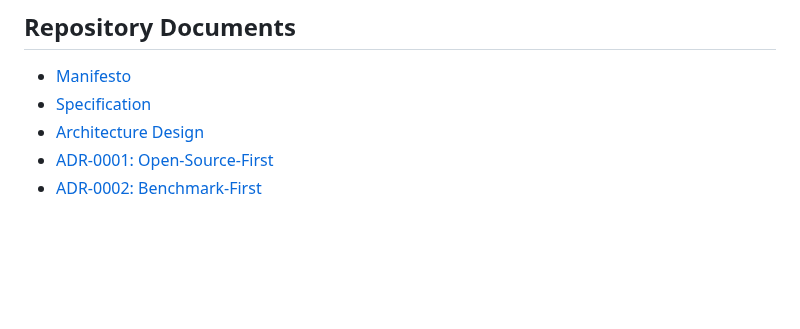
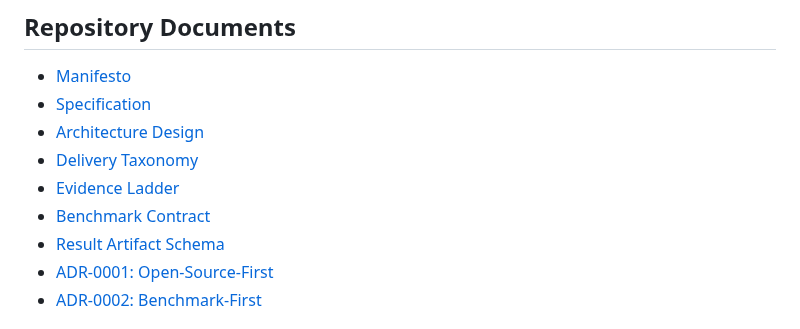
Before and after one commit to Permea-lab/permea-core, a Markdown page: README.md, the part around the change. Drawn GitHub-style; blank space fills up the shorter version.

Commit message:
Link core benchmark docs from README and SPEC

```diff
--- a/README.md
+++ b/README.md
@@ -62,6 +62,10 @@ It is not a claim of validated biological performance. It is the technical progr
 - [Manifesto](MANIFESTO.md)
 - [Specification](docs/SPEC.md)
 - [Architecture Design](docs/DD-ARCHITECTURE.md)
+- [Delivery Taxonomy](docs/DELIVERY-TAXONOMY.md)
+- [Evidence Ladder](docs/EVIDENCE-LADDER.md)
+- [Benchmark Contract](docs/BENCHMARK-CONTRACT.md)
+- [Result Artifact Schema](docs/RESULT-ARTIFACT-SCHEMA.md)
 - [ADR-0001: Open-Source-First](docs/adr/ADR-0001-open-source-first.md)
 - [ADR-0002: Benchmark-First](docs/adr/ADR-0002-benchmark-first.md)
 
```
Also changed, not shown: docs/SPEC.md (+2 -0 lines).
